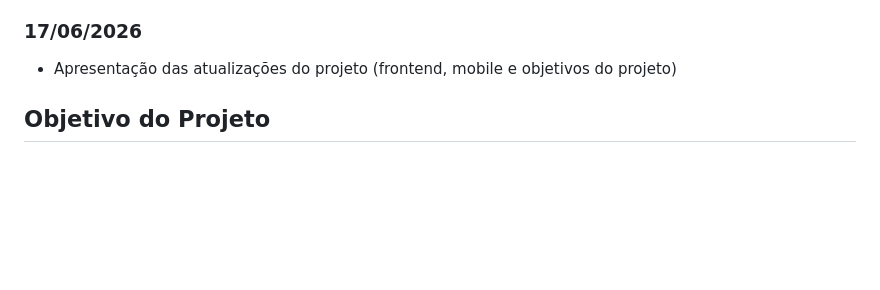
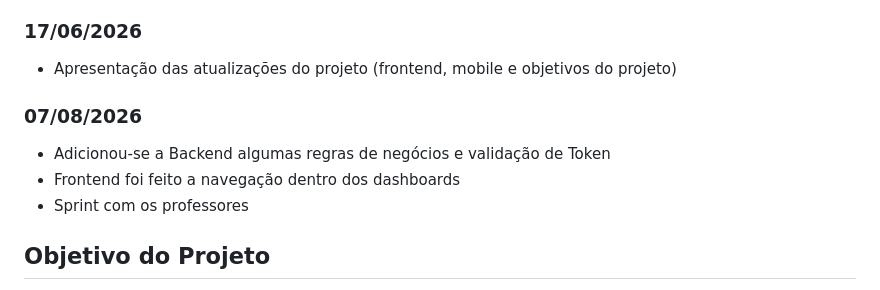
Before and after one commit to Heloa15/Projeto-PersonaSESI, a Markdown page: README.md, the part around the change. GitHub-like rendering; blank space fills up the shorter version.

```diff
--- a/README.md
+++ b/README.md
@@ -115,6 +115,11 @@ npx nodemon
 ### 17/06/2026
 - Apresentação das atualizações do projeto (frontend, mobile e objetivos do projeto)
 
+### 07/08/2026
+- Adicionou-se a Backend algumas regras de negócios e validação de Token
+- Frontend foi feito a navegação dentro dos dashboards
+- Sprint com os professores
+
 
 ##  Objetivo do Projeto
 - > O Persona SESI busca reduzir dificuldades de aprendizagem por meio de tecnologia, oferecendo uma experiência personalizada para cada aluno, respeitando seu ritmo e suas necessidades.
```
